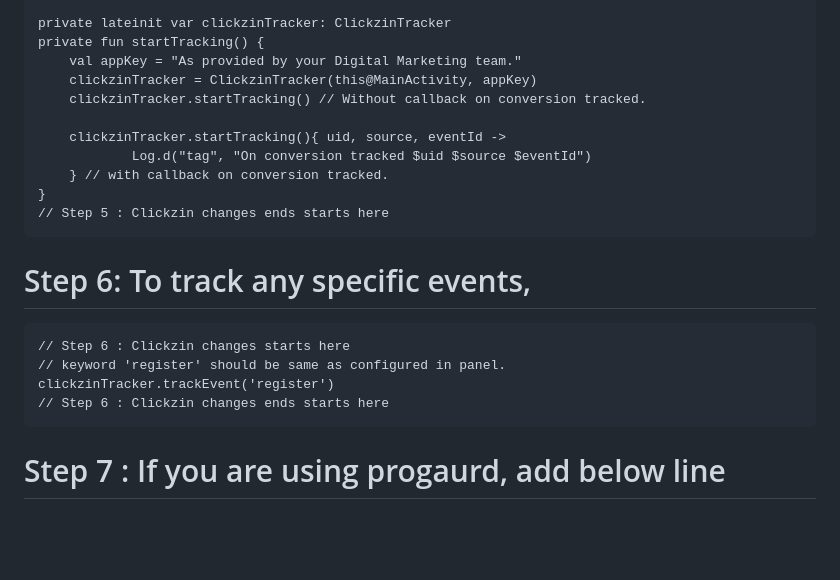
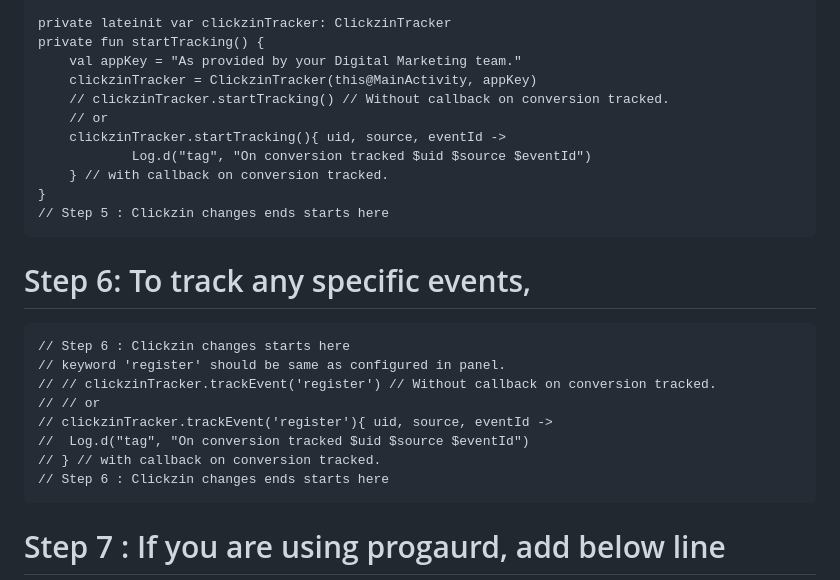
Before and after one commit to pradeep1806/clickzin-sdk-demo-apps, a Markdown page: Clickzin-Native-Android/README.md, the part around the change. Rendered like a GitHub page; blank space fills up the shorter version.

Commit message:
Updated to 1.0.4 version with callback on conversion tracked.

```diff
--- a/Clickzin-Native-Android/README.md
+++ b/Clickzin-Native-Android/README.md
@@ -69,8 +69,8 @@ repository 'Google' was added by build file 'build.gradle' in settings.gradle,
     private fun startTracking() {
         val appKey = "As provided by your Digital Marketing team."
         clickzinTracker = ClickzinTracker(this@MainActivity, appKey)
-        clickzinTracker.startTracking() // Without callback on conversion tracked.
-
+        // clickzinTracker.startTracking() // Without callback on conversion tracked.
+        // or
         clickzinTracker.startTracking(){ uid, source, eventId ->
                 Log.d("tag", "On conversion tracked $uid $source $eventId")
         } // with callback on conversion tracked.
@@ -81,7 +81,11 @@ repository 'Google' was added by build file 'build.gradle' in settings.gradle,
 
     // Step 6 : Clickzin changes starts here
     // keyword 'register' should be same as configured in panel.
-    clickzinTracker.trackEvent('register')
+    // // clickzinTracker.trackEvent('register') // Without callback on conversion tracked.
+    // // or
+    // clickzinTracker.trackEvent('register'){ uid, source, eventId ->
+    //  Log.d("tag", "On conversion tracked $uid $source $eventId")
+    // } // with callback on conversion tracked.
     // Step 6 : Clickzin changes ends starts here
 
 # Step 7 : If you are using progaurd, add below line
```
